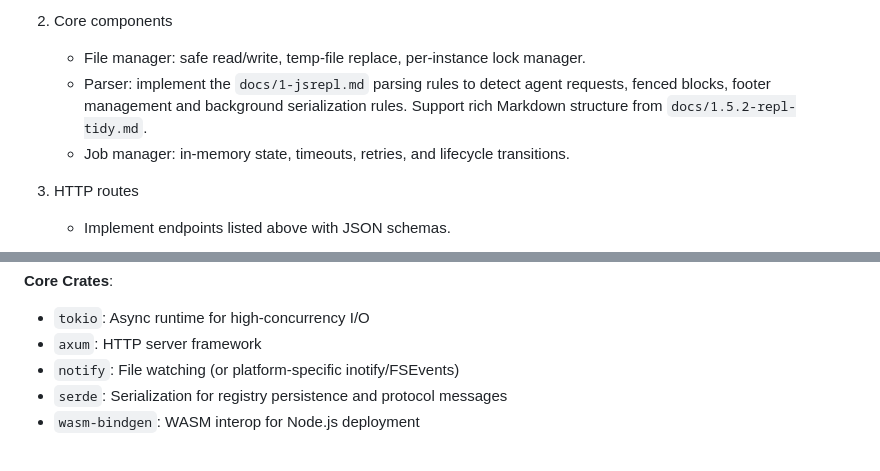
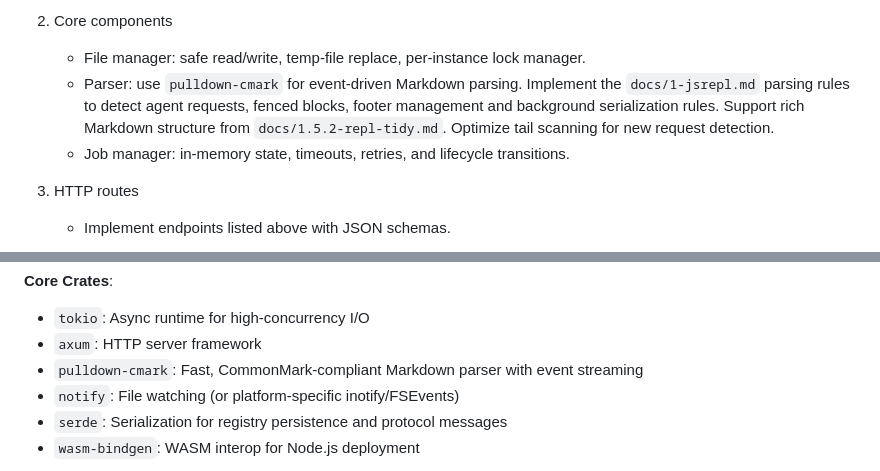
Before and after one commit to oyin-bo/oyinbo, a Markdown page: docs/2-rust.md, 2 parts joined by grey strips. GitHub-like rendering.

```diff
--- a/docs/2-rust.md
+++ b/docs/2-rust.md
@@ -172,7 +299,7 @@ Implementation roadmap
 
 2) Core components
    - File manager: safe read/write, temp-file replace, per-instance lock manager.
-   - Parser: implement the `docs/1-jsrepl.md` parsing rules to detect agent requests, fenced blocks, footer management and background serialization rules. Support rich Markdown structure from `docs/1.5.2-repl-tidy.md`.
+   - Parser: use `pulldown-cmark` for event-driven Markdown parsing. Implement the `docs/1-jsrepl.md` parsing rules to detect agent requests, fenced blocks, footer management and background serialization rules. Support rich Markdown structure from `docs/1.5.2-repl-tidy.md`. Optimize tail scanning for new request detection.
    - Job manager: in-memory state, timeouts, retries, and lifecycle transitions.
 
 3) HTTP routes
@@ -197,6 +324,7 @@ Technical foundation
 **Core Crates**:
 - `tokio`: Async runtime for high-concurrency I/O
 - `axum`: HTTP server framework
+- `pulldown-cmark`: Fast, CommonMark-compliant Markdown parser with event streaming
 - `notify`: File watching (or platform-specific inotify/FSEvents)
 - `serde`: Serialization for registry persistence and protocol messages
 - `wasm-bindgen`: WASM interop for Node.js deployment
```
Also changed, not shown: other parts of docs/2-rust.md (+128 -1 lines).
